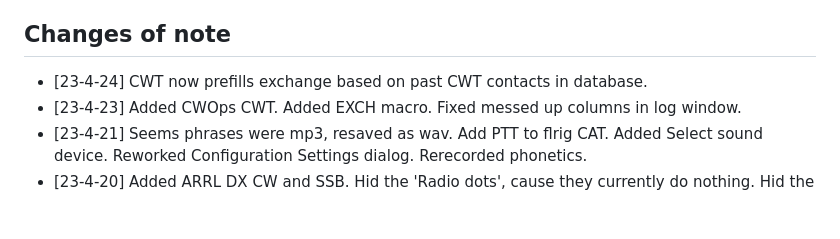
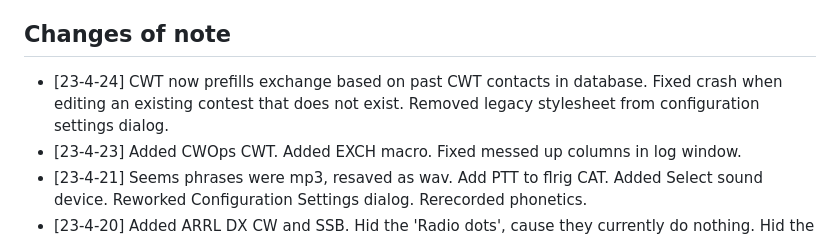
Before and after one commit to mbridak/not1mm, a Markdown page: README.md, the part around the change. Rendered like a GitHub page; blank space fills up the shorter version.

Commit message:
Updated changes of note

```diff
--- a/README.md
+++ b/README.md
@@ -91,7 +91,7 @@ Feature complete. I'm only one guy, and I'm not what you'd consider to be a cont
 
 ## Changes of note
 
-- [23-4-24] CWT now prefills exchange based on past CWT contacts in database.
+- [23-4-24] CWT now prefills exchange based on past CWT contacts in database. Fixed crash when editing an existing contest that does not exist. Removed legacy stylesheet from configuration settings dialog.
 - [23-4-23] Added CWOps CWT. Added EXCH macro. Fixed messed up columns in log window.
 - [23-4-21] Seems phrases were mp3, resaved as wav. Add PTT to flrig CAT. Added Select sound device. Reworked Configuration Settings dialog. Rerecorded phonetics.
 - [23-4-20] Added ARRL DX CW and SSB. Hid the 'Radio dots', cause they currently do nothing. Hid the CW speed combo box if it's not a CW contest. Added edit existing contest dialog.
```
